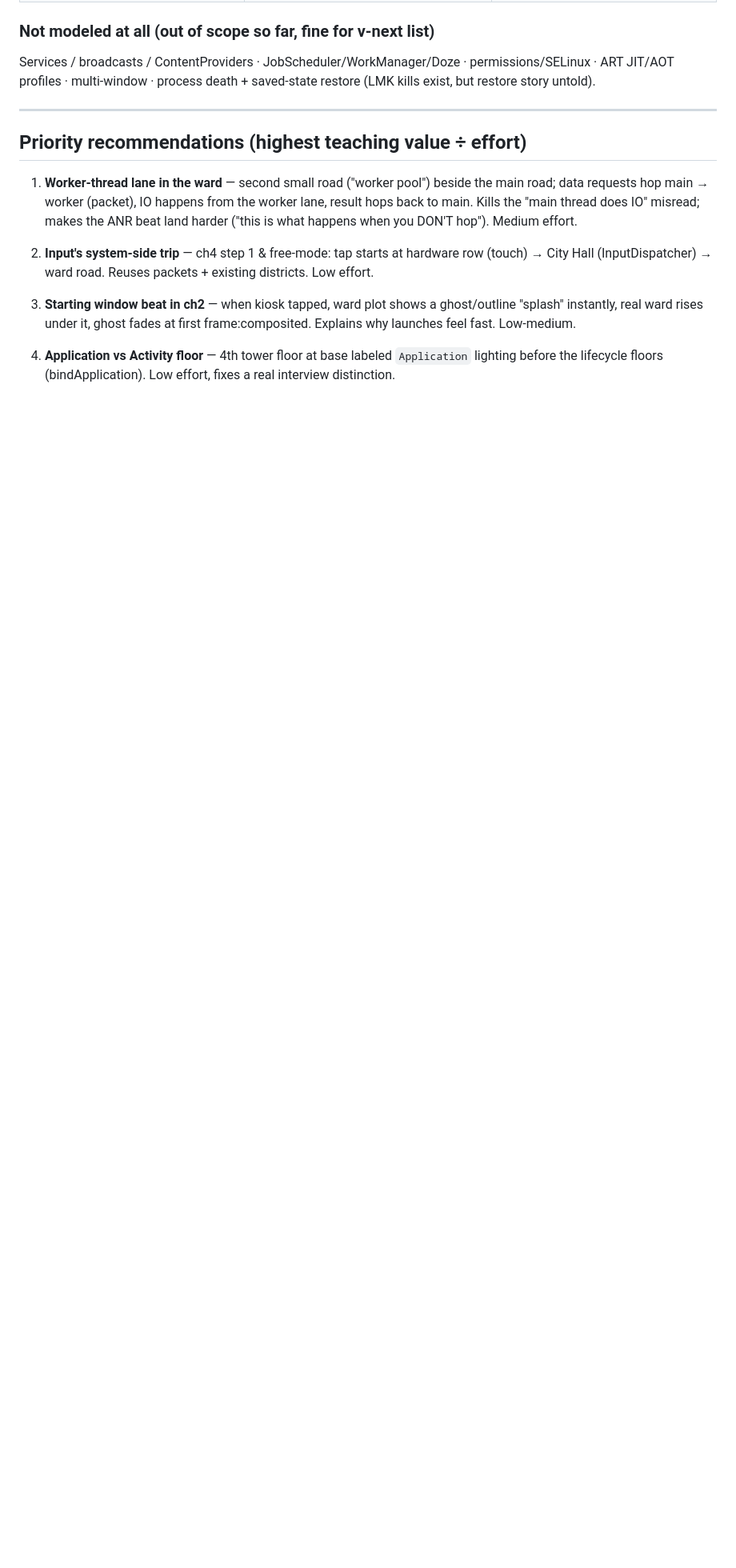
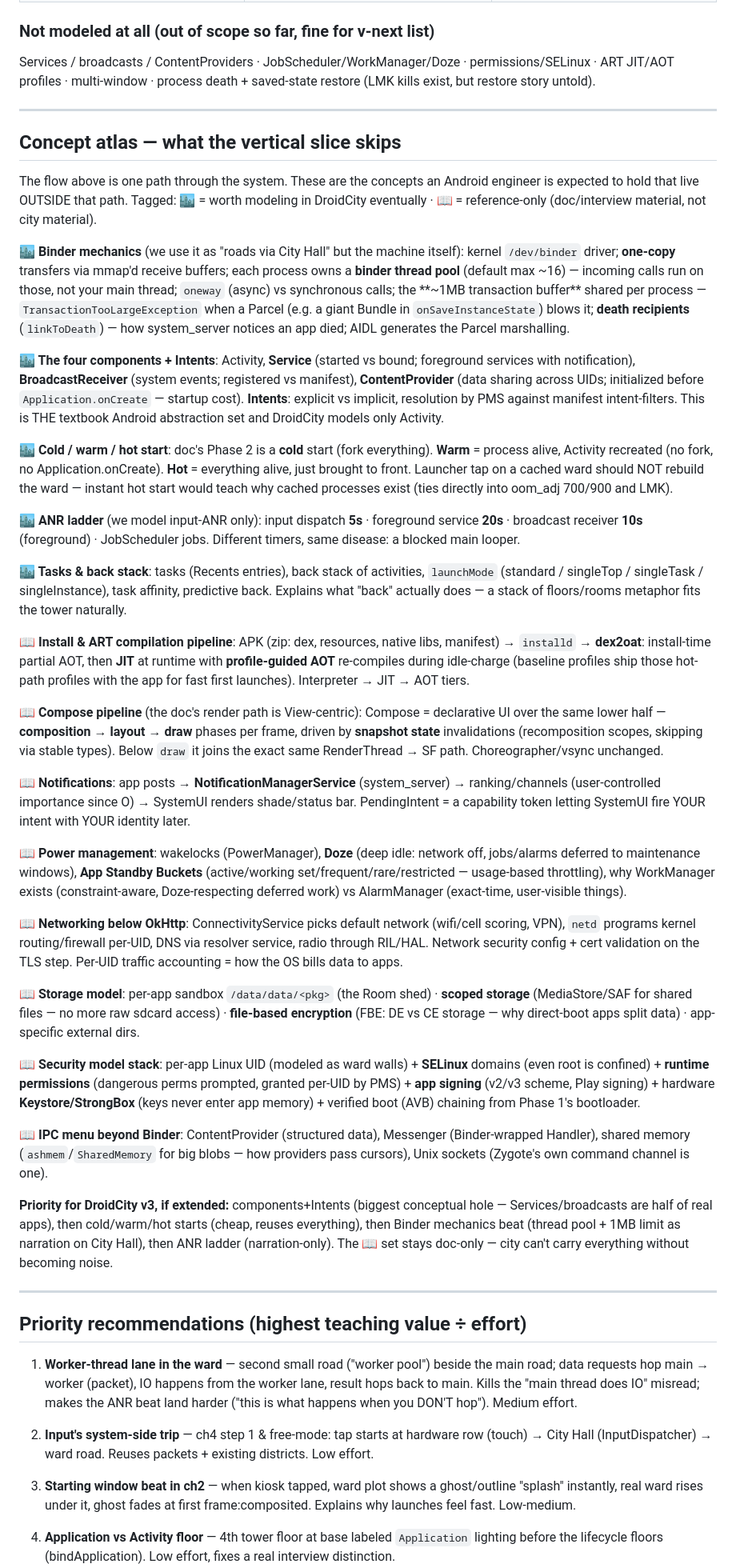
Before and after one commit to nthuat/droidcity, a Markdown page: docs/android-flow-reference.md, the part around the change. Shown at 80% size. Drawn GitHub-style; blank space fills up the shorter version.

Commit message:
docs: concept atlas — binder mechanics, components, start types, anr ladder, install/art, compose, power, security

```diff
--- a/docs/android-flow-reference.md
+++ b/docs/android-flow-reference.md
@@ -153,6 +153,40 @@ Services / broadcasts / ContentProviders · JobScheduler/WorkManager/Doze · per
 
 ---
 
+## Concept atlas — what the vertical slice skips
+
+The flow above is one path through the system. These are the concepts an Android engineer is expected to hold that live OUTSIDE that path. Tagged: 🏙 = worth modeling in DroidCity eventually · 📖 = reference-only (doc/interview material, not city material).
+
+**🏙 Binder mechanics** (we use it as "roads via City Hall" but the machine itself): kernel `/dev/binder` driver; **one-copy** transfers via mmap'd receive buffers; each process owns a **binder thread pool** (default max ~16) — incoming calls run on those, not your main thread; `oneway` (async) vs synchronous calls; the **~1MB transaction buffer** shared per process — `TransactionTooLargeException` when a Parcel (e.g. a giant Bundle in `onSaveInstanceState`) blows it; **death recipients** (`linkToDeath`) — how system_server notices an app died; AIDL generates the Parcel marshalling.
+
+**🏙 The four components + Intents**: Activity, **Service** (started vs bound; foreground services with notification), **BroadcastReceiver** (system events; registered vs manifest), **ContentProvider** (data sharing across UIDs; initialized before `Application.onCreate` — startup cost). **Intents**: explicit vs implicit, resolution by PMS against manifest intent-filters. This is THE textbook Android abstraction set and DroidCity models only Activity.
+
+**🏙 Cold / warm / hot start**: doc's Phase 2 is a **cold** start (fork everything). **Warm** = process alive, Activity recreated (no fork, no Application.onCreate). **Hot** = everything alive, just brought to front. Launcher tap on a cached ward should NOT rebuild the ward — instant hot start would teach why cached processes exist (ties directly into oom_adj 700/900 and LMK).
+
+**🏙 ANR ladder** (we model input-ANR only): input dispatch **5s** · foreground service **20s** · broadcast receiver **10s** (foreground) · JobScheduler jobs. Different timers, same disease: a blocked main looper.
+
+**🏙 Tasks & back stack**: tasks (Recents entries), back stack of activities, `launchMode` (standard / singleTop / singleTask / singleInstance), task affinity, predictive back. Explains what "back" actually does — a stack of floors/rooms metaphor fits the tower naturally.
+
+**📖 Install & ART compilation pipeline**: APK (zip: dex, resources, native libs, manifest) → `installd` → **dex2oat**: install-time partial AOT, then **JIT** at runtime with **profile-guided AOT** re-compiles during idle-charge (baseline profiles ship those hot-path profiles with the app for fast first launches). Interpreter → JIT → AOT tiers.
+
+**📖 Compose pipeline** (the doc's render path is View-centric): Compose = declarative UI over the same lower half — **composition → layout → draw** phases per frame, driven by **snapshot state** invalidations (recomposition scopes, skipping via stable types). Below `draw` it joins the exact same RenderThread → SF path. Choreographer/vsync unchanged.
+
+**📖 Notifications**: app posts → **NotificationManagerService** (system_server) → ranking/channels (user-controlled importance since O) → SystemUI renders shade/status bar. PendingIntent = a capability token letting SystemUI fire YOUR intent with YOUR identity later.
+
+**📖 Power management**: wakelocks (PowerManager), **Doze** (deep idle: network off, jobs/alarms deferred to maintenance windows), **App Standby Buckets** (active/working set/frequent/rare/restricted — usage-based throttling), why WorkManager exists (constraint-aware, Doze-respecting deferred work) vs AlarmManager (exact-time, user-visible things).
+
+**📖 Networking below OkHttp**: ConnectivityService picks default network (wifi/cell scoring, VPN), `netd` programs kernel routing/firewall per-UID, DNS via resolver service, radio through RIL/HAL. Network security config + cert validation on the TLS step. Per-UID traffic accounting = how the OS bills data to apps.
+
+**📖 Storage model**: per-app sandbox `/data/data/<pkg>` (the Room shed) · **scoped storage** (MediaStore/SAF for shared files — no more raw sdcard access) · **file-based encryption** (FBE: DE vs CE storage — why direct-boot apps split data) · app-specific external dirs.
+
+**📖 Security model stack**: per-app Linux UID (modeled as ward walls) + **SELinux** domains (even root is confined) + **runtime permissions** (dangerous perms prompted, granted per-UID by PMS) + **app signing** (v2/v3 scheme, Play signing) + hardware **Keystore/StrongBox** (keys never enter app memory) + verified boot (AVB) chaining from Phase 1's bootloader.
+
+**📖 IPC menu beyond Binder**: ContentProvider (structured data), Messenger (Binder-wrapped Handler), shared memory (`ashmem`/`SharedMemory` for big blobs — how providers pass cursors), Unix sockets (Zygote's own command channel is one).
+
+**Priority for DroidCity v3, if extended:** components+Intents (biggest conceptual hole — Services/broadcasts are half of real apps), then cold/warm/hot starts (cheap, reuses everything), then Binder mechanics beat (thread pool + 1MB limit as narration on City Hall), then ANR ladder (narration-only). The 📖 set stays doc-only — city can't carry everything without becoming noise.
+
+---
+
 ## Priority recommendations (highest teaching value ÷ effort)
 
 1. **Worker-thread lane in the ward** — second small road ("worker pool") beside the main road; data requests hop main → worker (packet), IO happens from the worker lane, result hops back to main. Kills the "main thread does IO" misread; makes the ANR beat land harder ("this is what happens when you DON'T hop"). Medium effort.
```
